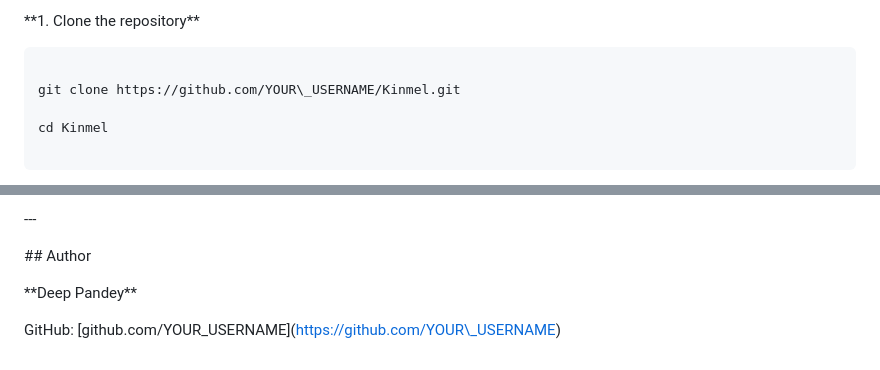
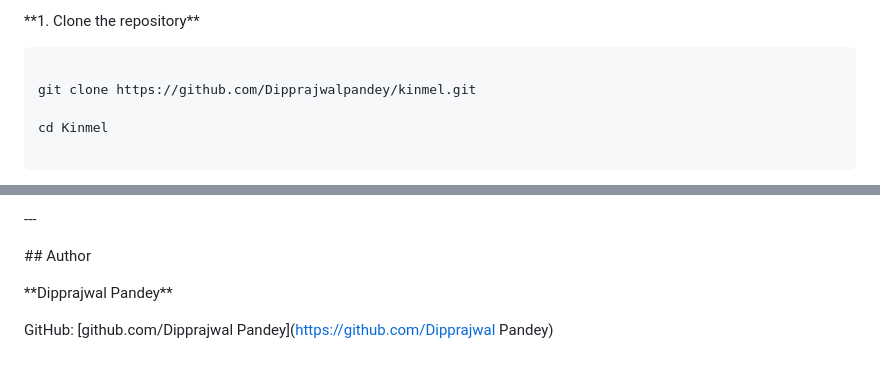
Before and after one commit to Dipprajwalpandey/kinmel, a Markdown page: README.md, 2 parts joined by grey strips. GitHub-like rendering.

````diff
--- a/README.md
+++ b/README.md
@@ -148,7 +148,7 @@ requirements.txt
 
 ```bash
 
-git clone https://github.com/YOUR\_USERNAME/Kinmel.git
+git clone https://github.com/Dipprajwalpandey/kinmel.git
 
 cd Kinmel
 
@@ -264,6 +264,6 @@ This project is intended for learning, portfolio, and demonstration purposes.
 
 \## Author
 
-\*\*Deep Pandey\*\*
+\*\*Dipprajwal Pandey\*\*
 
-GitHub: \[github.com/YOUR\_USERNAME](https://github.com/YOUR\_USERNAME)
+GitHub: \[github.com/Dipprajwal Pandey](https://github.com/Dipprajwal Pandey)
````
